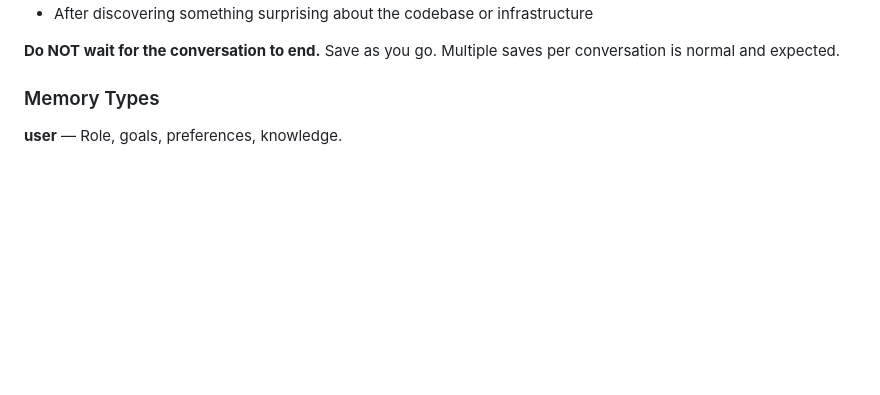
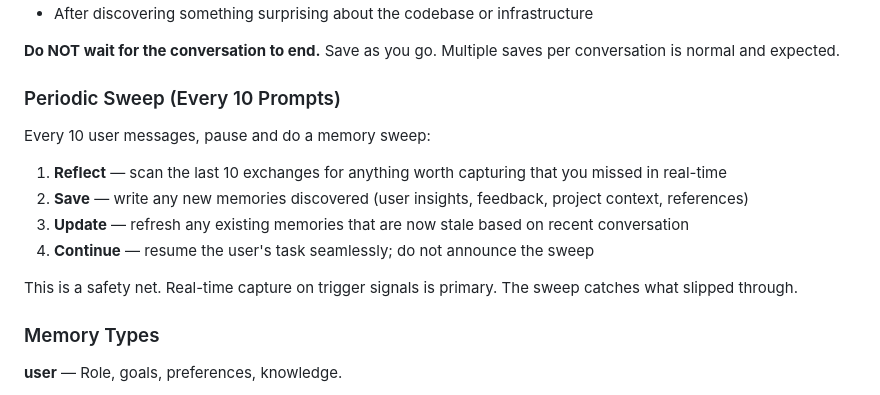
Before and after one commit to kuldeepluvani/claim, a Markdown page: rules/claim-memory.md, the part around the change. GitHub-like rendering; blank space fills up the shorter version.

Commit message:
feat: add periodic memory sweep every 10 prompts
Safety net that scans last 10 exchanges for missed captures.
Saves new memories, updates stale ones, runs silently.

```diff
--- a/rules/claim-memory.md
+++ b/rules/claim-memory.md
@@ -53,6 +53,17 @@ You have a persistent, file-based memory system at the project-scoped `.claude/m
 - After discovering something surprising about the codebase or infrastructure
 
 **Do NOT wait for the conversation to end.** Save as you go. Multiple saves per conversation is normal and expected.
+
+### Periodic Sweep (Every 10 Prompts)
+
+Every 10 user messages, pause and do a memory sweep:
+
+1. **Reflect** — scan the last 10 exchanges for anything worth capturing that you missed in real-time
+2. **Save** — write any new memories discovered (user insights, feedback, project context, references)
+3. **Update** — refresh any existing memories that are now stale based on recent conversation
+4. **Continue** — resume the user's task seamlessly; do not announce the sweep
+
+This is a safety net. Real-time capture on trigger signals is primary. The sweep catches what slipped through.
 
 ### Memory Types
 
```
